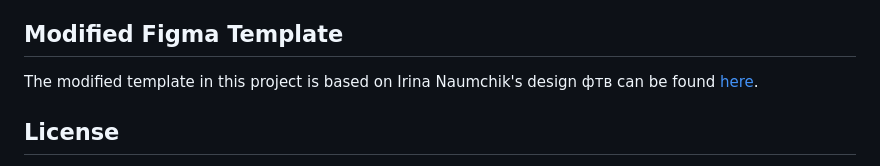
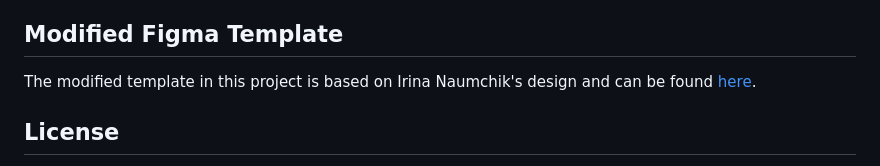
Before and after one commit to ElenaPodv/garno-card, a Markdown page: README.md, the part around the change. Drawn GitHub-style.

Commit message:
docs: modifies Readme.md file

```diff
--- a/README.md
+++ b/README.md
@@ -74,7 +74,7 @@ The Figma template for Garno Card was created by Irina Naumchik. You can find th
 
 ## Modified Figma Template
 
- The modified template in this project is based on Irina Naumchik's design фтв can be found [here](https://www.figma.com/file/1mSaAHtjZiJEsu24IWwrOL/ligin-form?type=design&node-id=0%3A1&mode=design&t=ZAM8PEYsgHW8vegY-1).
+ The modified template in this project is based on Irina Naumchik's design and can be found [here](https://www.figma.com/file/1mSaAHtjZiJEsu24IWwrOL/ligin-form?type=design&node-id=0%3A1&mode=design&t=ZAM8PEYsgHW8vegY-1).
 
 ## License
 
```
